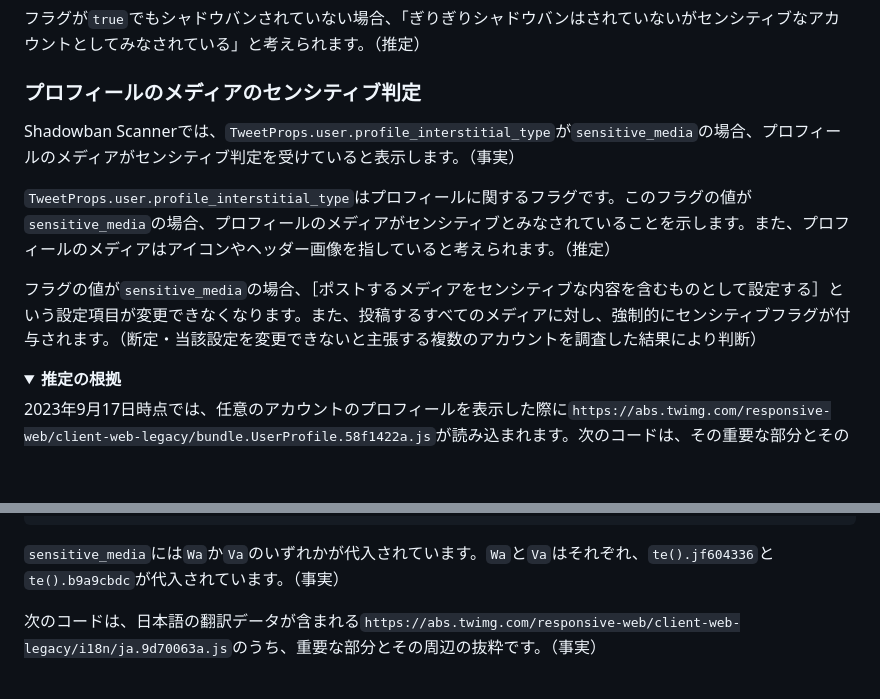
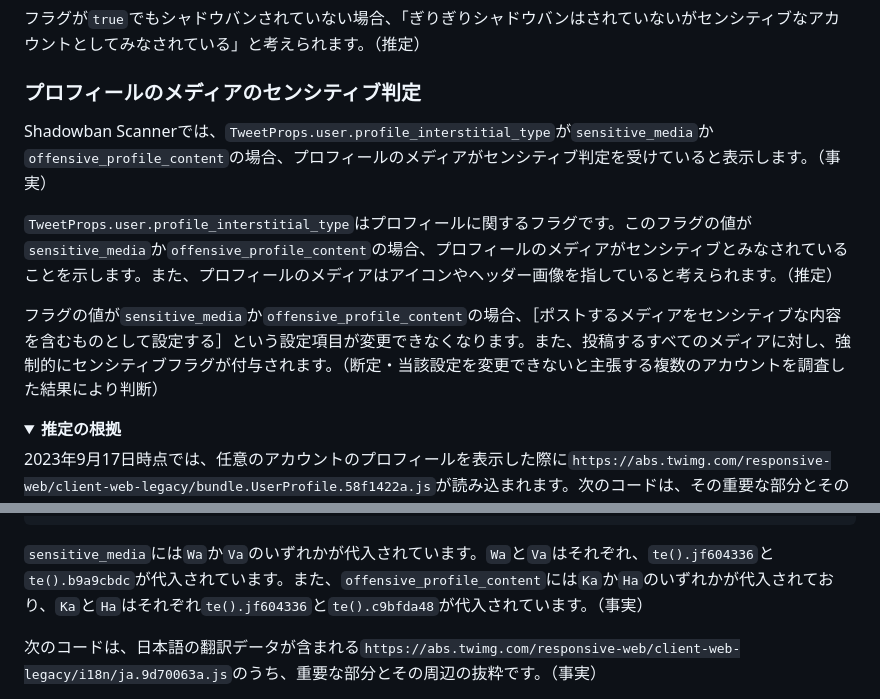
Before and after one commit to Robot-Inventor/shadowban-scanner, a Markdown page: doc/en/technical-information.md, 2 parts joined by grey strips. Drawn GitHub-style; folded sections open; blank space fills up the shorter version.

````diff
--- a/doc/en/technical-information.md
+++ b/doc/en/technical-information.md
@@ -43,11 +43,11 @@ Shadowban Scannerでは、アカウントのシャドウバンを``TweetProps.us
 
 ### プロフィールのメディアのセンシティブ判定
 
-Shadowban Scannerでは、``TweetProps.user.profile_interstitial_type``が``sensitive_media``の場合、プロフィールのメディアがセンシティブ判定を受けていると表示します。（事実）
+Shadowban Scannerでは、``TweetProps.user.profile_interstitial_type``が``sensitive_media``か``offensive_profile_content``の場合、プロフィールのメディアがセンシティブ判定を受けていると表示します。（事実）
 
-``TweetProps.user.profile_interstitial_type``はプロフィールに関するフラグです。このフラグの値が``sensitive_media``の場合、プロフィールのメディアがセンシティブとみなされていることを示します。また、プロフィールのメディアはアイコンやヘッダー画像を指していると考えられます。（推定）
+``TweetProps.user.profile_interstitial_type``はプロフィールに関するフラグです。このフラグの値が``sensitive_media``か``offensive_profile_content``の場合、プロフィールのメディアがセンシティブとみなされていることを示します。また、プロフィールのメディアはアイコンやヘッダー画像を指していると考えられます。（推定）
 
-フラグの値が``sensitive_media``の場合、［ポストするメディアをセンシティブな内容を含むものとして設定する］という設定項目が変更できなくなります。また、投稿するすべてのメディアに対し、強制的にセンシティブフラグが付与されます。（断定・当該設定を変更できないと主張する複数のアカウントを調査した結果により判断）
+フラグの値が``sensitive_media``か``offensive_profile_content``の場合、［ポストするメディアをセンシティブな内容を含むものとして設定する］という設定項目が変更できなくなります。また、投稿するすべてのメディアに対し、強制的にセンシティブフラグが付与されます。（断定・当該設定を変更できないと主張する複数のアカウントを調査した結果により判断）
 
 <details>
 <summary><strong>推定の根拠</strong></summary>
@@ -83,7 +83,7 @@ Ya = {
 },
 ```
 
-``sensitive_media``には``Wa``か``Va``のいずれかが代入されています。``Wa``と``Va``はそれぞれ、``te().jf604336``と``te().b9a9cbdc``が代入されています。（事実）
+``sensitive_media``には``Wa``か``Va``のいずれかが代入されています。``Wa``と``Va``はそれぞれ、``te().jf604336``と``te().b9a9cbdc``が代入されています。また、``offensive_profile_content``には``Ka``か``Ha``のいずれかが代入されており、``Ka``と``Ha``はそれぞれ``te().jf604336``と``te().c9bfda48``が代入されています。（事実）
 
 次のコードは、日本語の翻訳データが含まれる``https://abs.twimg.com/responsive-web/client-web-legacy/i18n/ja.9d70063a.js``のうち、重要な部分とその周辺の抜粋です。（事実）
 
````
Also changed, not shown: doc/ja/technical-information.md (+4 -4 lines).
